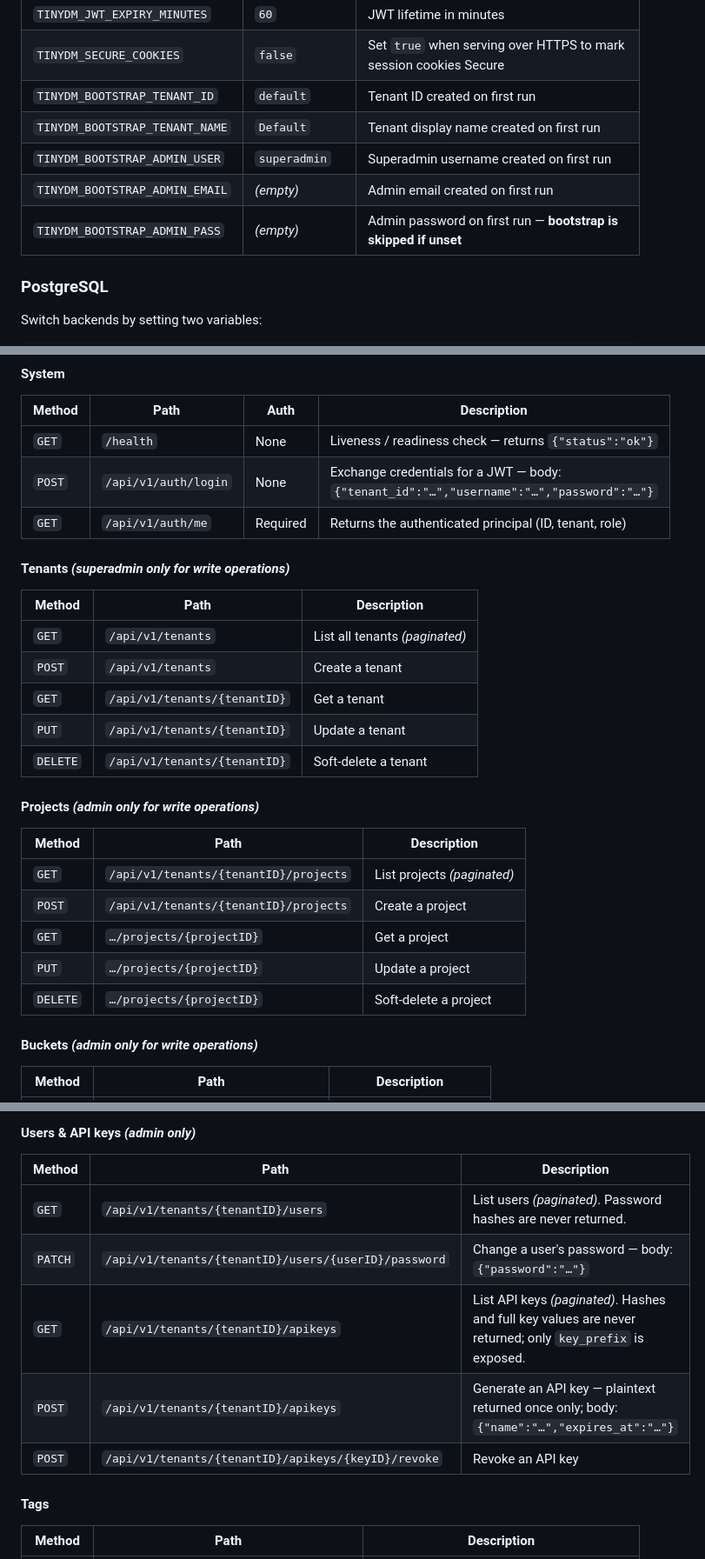
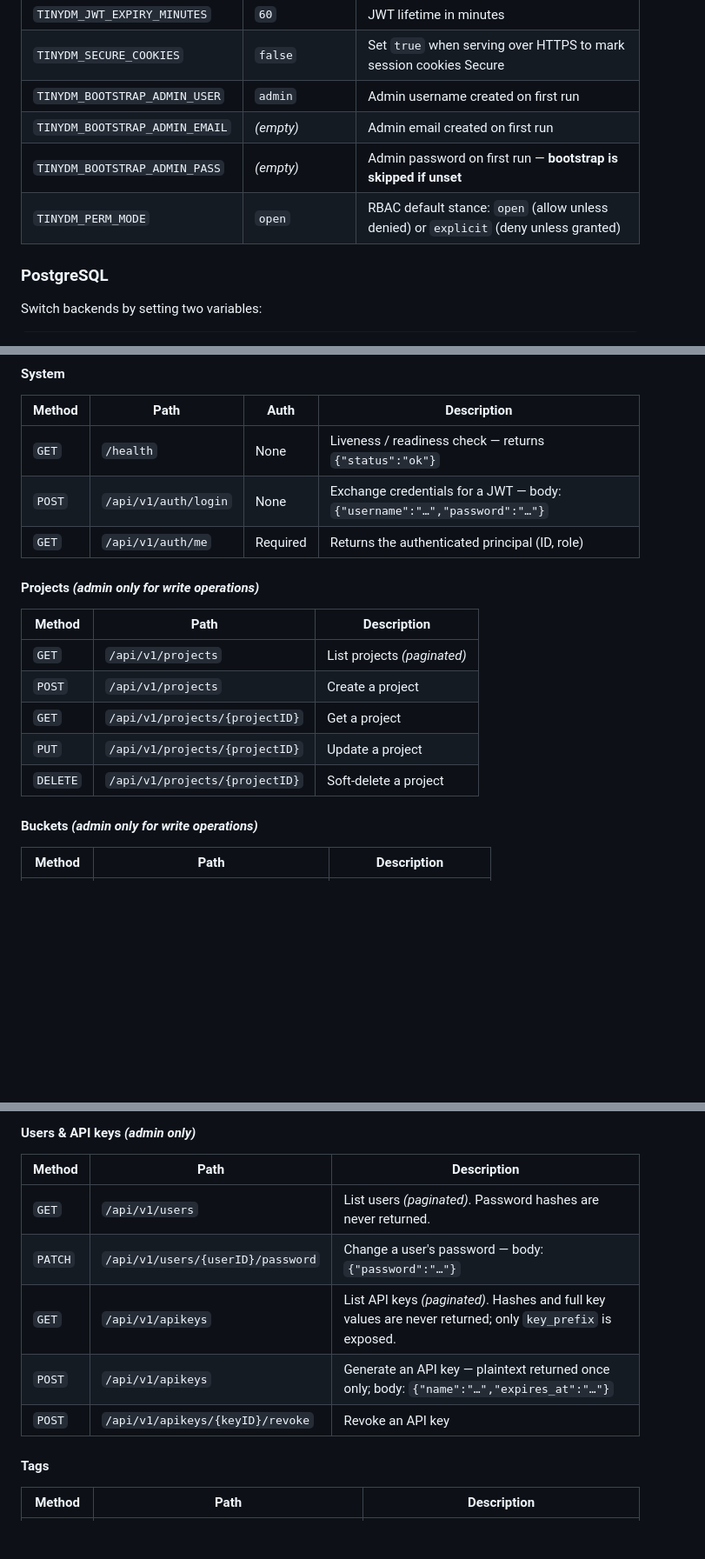
Before and after one commit to ukdavo/tinydm, a Markdown page: README.md, 3 parts joined by grey strips. Shown at 87% size. Drawn GitHub-style; blank space fills up the shorter version.

Commit message:
docs: update README for flat post-tenant architecture
Co-Authored-By: Claude Sonnet 4.6 <noreply@anthropic.com>

```diff
--- a/README.md
+++ b/README.md
@@ -135,11 +134,10 @@ All configuration is via environment variables.
 | `TINYDM_JWT_SECRET` | _(required)_ | Secret used to sign JWTs — use a long random string in production |
 | `TINYDM_JWT_EXPIRY_MINUTES` | `60` | JWT lifetime in minutes |
 | `TINYDM_SECURE_COOKIES` | `false` | Set `true` when serving over HTTPS to mark session cookies Secure |
-| `TINYDM_BOOTSTRAP_TENANT_ID` | `default` | Tenant ID created on first run |
-| `TINYDM_BOOTSTRAP_TENANT_NAME` | `Default` | Tenant display name created on first run |
-| `TINYDM_BOOTSTRAP_ADMIN_USER` | `superadmin` | Superadmin username created on first run |
+| `TINYDM_BOOTSTRAP_ADMIN_USER` | `admin` | Admin username created on first run |
 | `TINYDM_BOOTSTRAP_ADMIN_EMAIL` | _(empty)_ | Admin email created on first run |
 | `TINYDM_BOOTSTRAP_ADMIN_PASS` | _(empty)_ | Admin password on first run — **bootstrap is skipped if unset** |
+| `TINYDM_PERM_MODE` | `open` | RBAC default stance: `open` (allow unless denied) or `explicit` (deny unless granted) |
 
 ### PostgreSQL
 
@@ -269,28 +265,18 @@ Interactive documentation is embedded in the binary — no separate tool require
 | Method | Path | Auth | Description |
 |---|---|---|---|
 | `GET` | `/health` | None | Liveness / readiness check — returns `{"status":"ok"}` |
-| `POST` | `/api/v1/auth/login` | None | Exchange credentials for a JWT — body: `{"tenant_id":"…","username":"…","password":"…"}` |
-| `GET` | `/api/v1/auth/me` | Required | Returns the authenticated principal (ID, tenant, role) |
-
-#### Tenants _(superadmin only for write operations)_
-
-| Method | Path | Description |
-|---|---|---|
-| `GET` | `/api/v1/tenants` | List all tenants _(paginated)_ |
-| `POST` | `/api/v1/tenants` | Create a tenant |
-| `GET` | `/api/v1/tenants/{tenantID}` | Get a tenant |
-| `PUT` | `/api/v1/tenants/{tenantID}` | Update a tenant |
-| `DELETE` | `/api/v1/tenants/{tenantID}` | Soft-delete a tenant |
+| `POST` | `/api/v1/auth/login` | None | Exchange credentials for a JWT — body: `{"username":"…","password":"…"}` |
+| `GET` | `/api/v1/auth/me` | Required | Returns the authenticated principal (ID, role) |
 
 #### Projects _(admin only for write operations)_
 
 | Method | Path | Description |
 |---|---|---|
-| `GET` | `/api/v1/tenants/{tenantID}/projects` | List projects _(paginated)_ |
-| `POST` | `/api/v1/tenants/{tenantID}/projects` | Create a project |
-| `GET` | `…/projects/{projectID}` | Get a project |
-| `PUT` | `…/projects/{projectID}` | Update a project |
-| `DELETE` | `…/projects/{projectID}` | Soft-delete a project |
+| `GET` | `/api/v1/projects` | List projects _(paginated)_ |
+| `POST` | `/api/v1/projects` | Create a project |
+| `GET` | `/api/v1/projects/{projectID}` | Get a project |
+| `PUT` | `/api/v1/projects/{projectID}` | Update a project |
+| `DELETE` | `/api/v1/projects/{projectID}` | Soft-delete a project |
 
 #### Buckets _(admin only for write operations)_
 
@@ -324,11 +310,11 @@ Interactive documentation is embedded in the binary — no separate tool require
 
 | Method | Path | Description |
 |---|---|---|
-| `GET` | `/api/v1/tenants/{tenantID}/users` | List users _(paginated)_. Password hashes are never returned. |
-| `PATCH` | `/api/v1/tenants/{tenantID}/users/{userID}/password` | Change a user's password — body: `{"password":"…"}` |
-| `GET` | `/api/v1/tenants/{tenantID}/apikeys` | List API keys _(paginated)_. Hashes and full key values are never returned; only `key_prefix` is exposed. |
-| `POST` | `/api/v1/tenants/{tenantID}/apikeys` | Generate an API key — plaintext returned once only; body: `{"name":"…","expires_at":"…"}` |
-| `POST` | `/api/v1/tenants/{tenantID}/apikeys/{keyID}/revoke` | Revoke an API key |
+| `GET` | `/api/v1/users` | List users _(paginated)_. Password hashes are never returned. |
+| `PATCH` | `/api/v1/users/{userID}/password` | Change a user's password — body: `{"password":"…"}` |
+| `GET` | `/api/v1/apikeys` | List API keys _(paginated)_. Hashes and full key values are never returned; only `key_prefix` is exposed. |
+| `POST` | `/api/v1/apikeys` | Generate an API key — plaintext returned once only; body: `{"name":"…","expires_at":"…"}` |
+| `POST` | `/api/v1/apikeys/{keyID}/revoke` | Revoke an API key |
 
 #### Tags
 
```
Also changed, not shown: other parts of README.md (+12 -15 lines).
